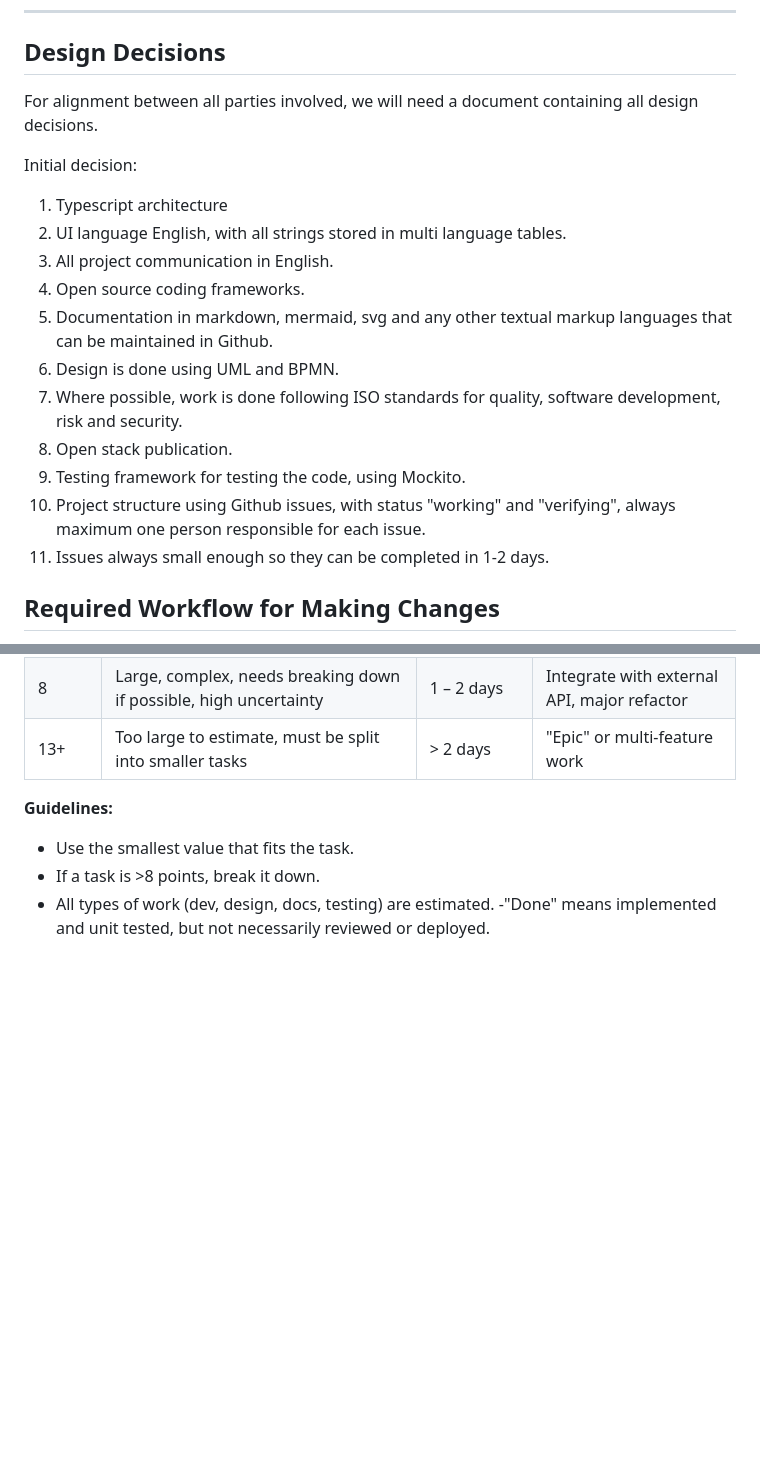
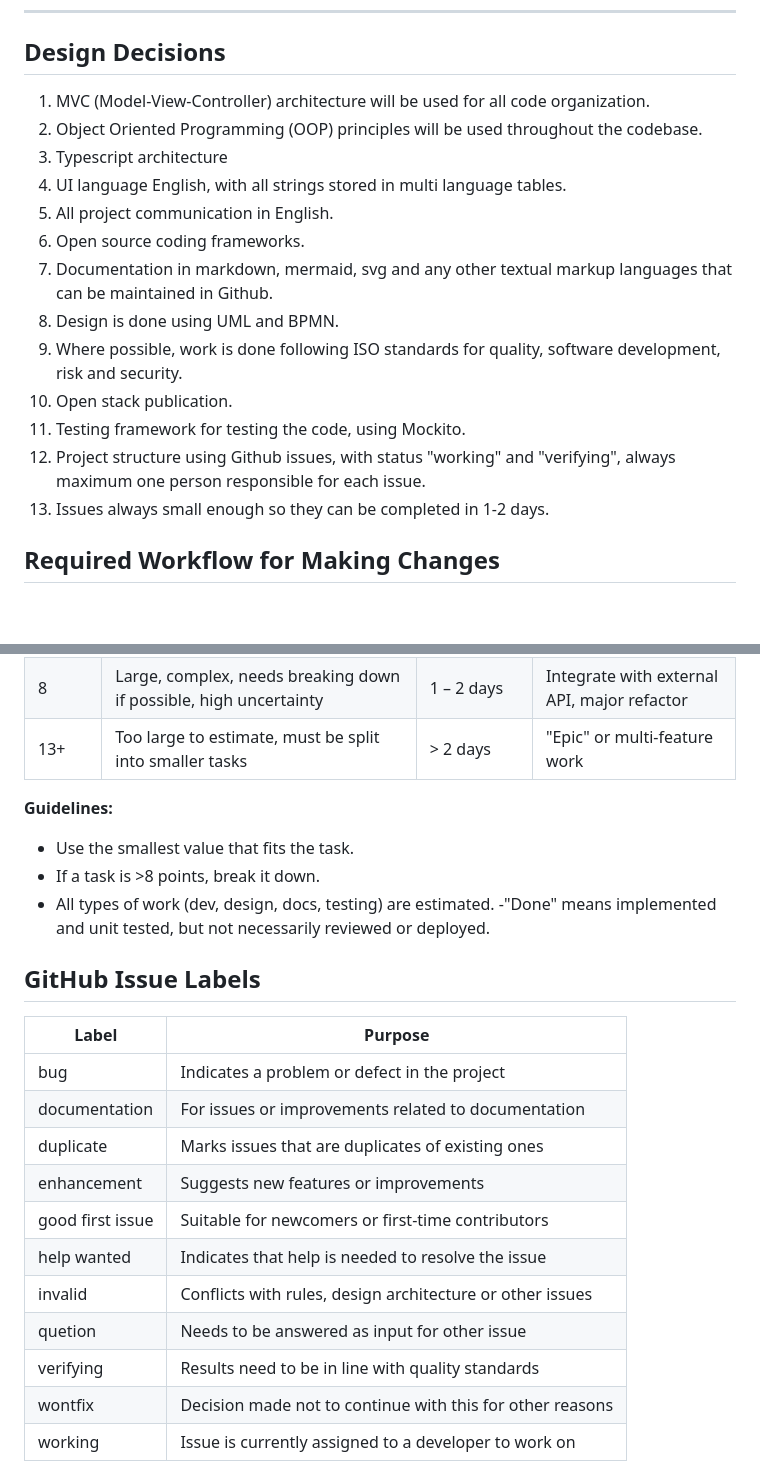
Before and after one commit to plafeberhva/web-student-quest, a Markdown page: README.md, 2 parts joined by grey strips. Rendered like a GitHub page; blank space fills up the shorter version.

Commit message:
feat(mvc): add model, view, and controller folders and update README to document MVC architecture (closes #<MVC_ISSUE_NUMBER>)

```diff
--- a/README.md
+++ b/README.md
@@ -14,21 +14,19 @@ This project's story was generated with the help of the [AI story generator]( ht
 
 ## Design Decisions
 
-For alignment between all parties involved, we will need a document containing all design decisions.
-
-Initial decision:
-
-1. Typescript architecture
-2. UI language English, with all strings stored in multi language tables.
-3. All project communication in English.
-4. Open source coding frameworks.
-5. Documentation in markdown, mermaid, svg and any other textual markup languages that can be maintained in Github.
-6. Design is done using UML and BPMN.
-7. Where possible, work is done following ISO standards for quality, software development, risk and security.
-8. Open stack publication.
-9. Testing framework for testing the code, using Mockito.
-10. Project structure using Github issues, with status "working" and "verifying", always maximum one person responsible for each issue.
-11. Issues always small enough so they can be completed in 1-2 days.
+1. MVC (Model-View-Controller) architecture will be used for all code organization.
+2. Object Oriented Programming (OOP) principles will be used throughout the codebase.
+3. Typescript architecture
+4. UI language English, with all strings stored in multi language tables.
+5. All project communication in English.
+6. Open source coding frameworks.
+7. Documentation in markdown, mermaid, svg and any other textual markup languages that can be maintained in Github.
+8. Design is done using UML and BPMN.
+9. Where possible, work is done following ISO standards for quality, software development, risk and security.
+10. Open stack publication.
+11. Testing framework for testing the code, using Mockito.
+12. Project structure using Github issues, with status "working" and "verifying", always maximum one person responsible for each issue.
+13. Issues always small enough so they can be completed in 1-2 days.
 
 ## Required Workflow for Making Changes
 
@@ -116,3 +114,19 @@ Feel free to expand or adjust this list as you learn more!
 - If a task is >8 points, break it down.
 - All types of work (dev, design, docs, testing) are estimated.
 -"Done" means implemented and unit tested, but not necessarily reviewed or deployed.
+
+## GitHub Issue Labels
+
+| Label              | Purpose                                                      |
+|--------------------|--------------------------------------------------------------|
+| bug                | Indicates a problem or defect in the project                 |
+| documentation      | For issues or improvements related to documentation          |
+| duplicate          | Marks issues that are duplicates of existing ones            |
+| enhancement        | Suggests new features or improvements                        |
+| good first issue   | Suitable for newcomers or first-time contributors            |
+| help wanted        | Indicates that help is needed to resolve the issue           |
+| invalid            | Conflicts with rules, design architecture or other issues    |
+| quetion            | Needs to be answered as input for other issue                |
+| verifying          | Results need to be in line with quality standards            |
+| wontfix            | Decision made not to continue with this for other reasons    |
+| working            | Issue is currently assigned to a developer to work on        |
```
